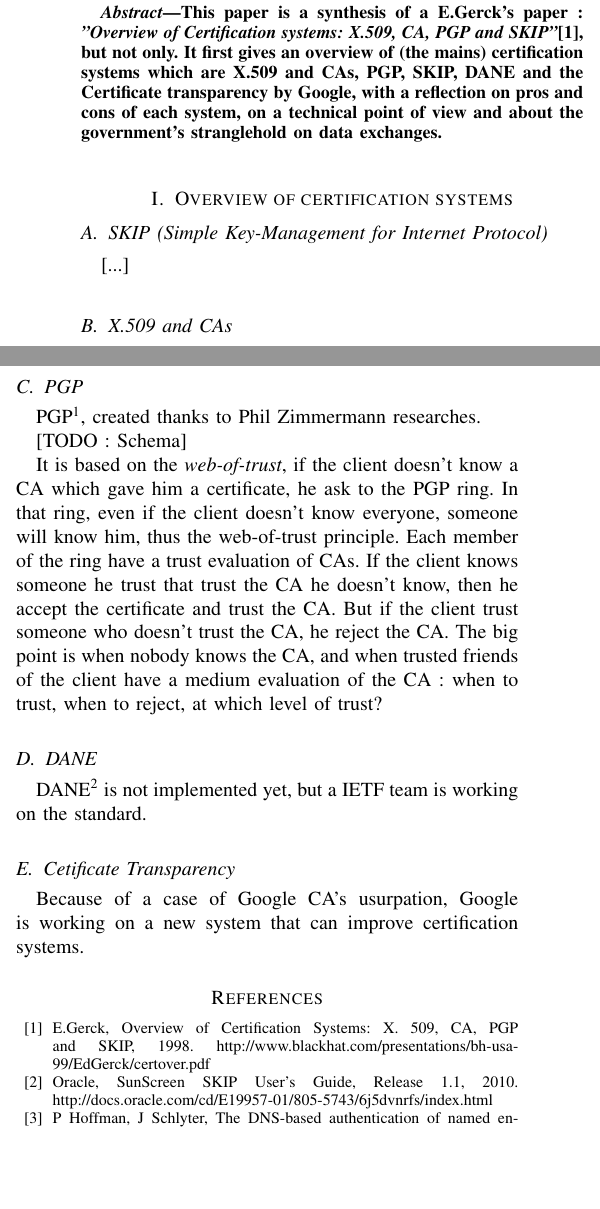
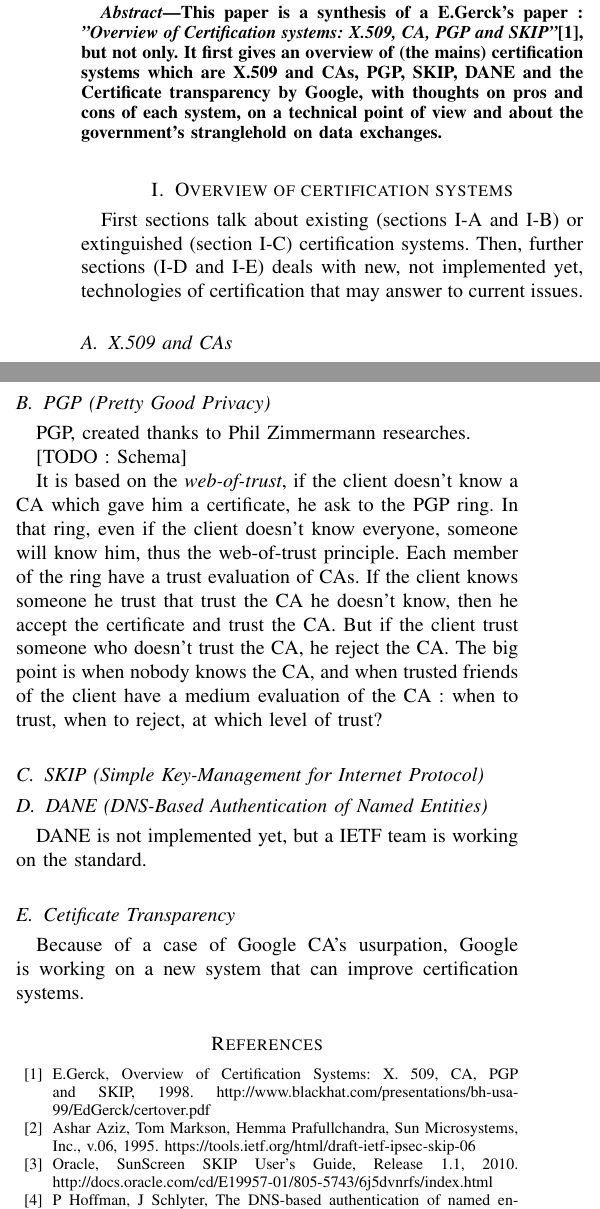
Before and after one commit to RiceBowlJr/Paper_cert_overview, a LaTeX paper (paper.tex): two parts of the columns of the page, joined at a grey line, cut so that both start at the same text, the shorter picture padded with empty space. Compiled offline with pdfLaTeX.

Commit message:
progress...

```diff
--- a/paper.tex
+++ b/paper.tex
@@ -146,14 +146,13 @@
 
 % Write abstract here
 \begin{abstract}
-This paper is a synthesis of a E.Gerck's paper : \textit{"Overview of Certification systems: X.509, CA, PGP and SKIP"}\cite{gerck1998overview}, but not only. It first gives an overview of (the mains) certification systems which are X.509 and CAs, PGP, SKIP, DANE and the Certificate transparency by Google, with a reflection on pros and cons of each system, on a technical point of view and about the government's stranglehold on data exchanges.
+This paper is a synthesis of a E.Gerck's paper : \textit{"Overview of Certification systems: X.509, CA, PGP and SKIP"}\cite{gerck1998overview}, but not only. It first gives an overview of (the mains) certification systems which are X.509 and CAs, PGP, SKIP, DANE and the Certificate transparency by Google, with thoughts on pros and cons of each system, on a technical point of view and about the government's stranglehold on data exchanges.
 \end{abstract}
 
 % Each section begins with a \section{title} command
 \section{Overview of certification systems}
 
-\subsection{SKIP (Simple Key-Management for Internet Protocol)}
+First sections talk about existing (sections \ref{x509} and \ref{pgp}) or extinguished (section \ref{skip}) certification systems. Then, further sections (\ref{dane} and \ref{certtrans}) deals with new, not implemented yet, technologies of certification that may answer to current issues.
 
-[...]
 
 \subsection{X.509 and CAs}
@@ -180,9 +180,10 @@ Plus, there is a big problem with CPS (Certification Practice Statements), that
 
 Some kind of conclusion about harmonization (lack of), in a world wide vision.
 
-\subsection{PGP}
+\subsection{PGP (Pretty Good Privacy)}
+\label{pgp}
 
-PGP\footnote{Pretty Good Privacy}, created thanks to Phil Zimmermann researches.
+PGP, created thanks to Phil Zimmermann researches.
 
 [TODO : Schema]
 
@@ -192,11 +193,19 @@ Each member of the ring have a trust evaluation of CAs. If the client knows some
 But if the client trust someone who doesn't trust the CA, he reject the CA.
 The big point is when nobody knows the CA, and when trusted friends of the client have a medium evaluation of the CA : when to trust, when to reject, at which level of trust?
 
-\subsection{DANE}
 
-DANE\footnote{DNS-Based Authentication of Named Entities} is not implemented yet, but a IETF team is working on the standard.
+\subsection{SKIP (Simple Key-Management for Internet Protocol)}
+\label{skip}
+
+
+
+\subsection{DANE (DNS-Based Authentication of Named Entities)}
+\label{dane}
+
+DANE is not implemented yet, but a IETF team is working on the standard.
 
 \subsection{Cetificate Transparency}
+\label{certtrans}
 
 Because of a case of Google CA's usurpation, Google is working on a new system that can improve certification systems.
 
@@ -205,6 +214,8 @@ Because of a case of Google CA's usurpation, Google is working on a new system t
 \begin{thebibliography}{99}
 
 \bibitem{gerck1998overview} E.Gerck, Overview of Certification Systems: X. 509, CA, PGP and SKIP, 1998. http://www.blackhat.com/presentations/bh-usa-99/EdGerck/certover.pdf
+
+\bibitem{skip1995} Ashar Aziz, Tom Markson, Hemma Prafullchandra, Sun Microsystems, Inc., v.06, 1995. https://tools.ietf.org/html/draft-ietf-ipsec-skip-06
 
 \bibitem{skip2010user} Oracle, SunScreen SKIP User's Guide, Release 1.1, 2010. http://docs.oracle.com/cd/E19957-01/805-5743/6j5dvnrfs/index.html
 
```
Also changed, not shown: paper.pdf, paper.tex (1 more changed lines), 3 other files.
